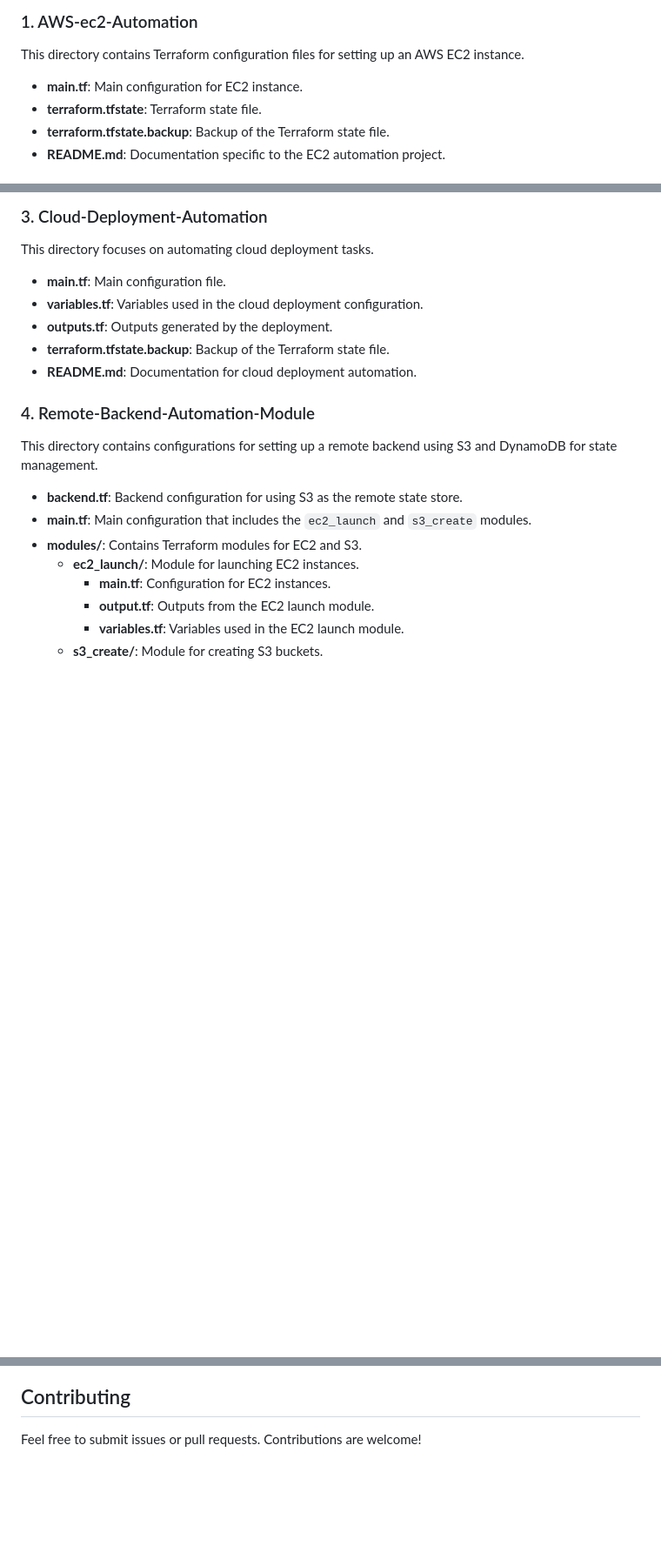
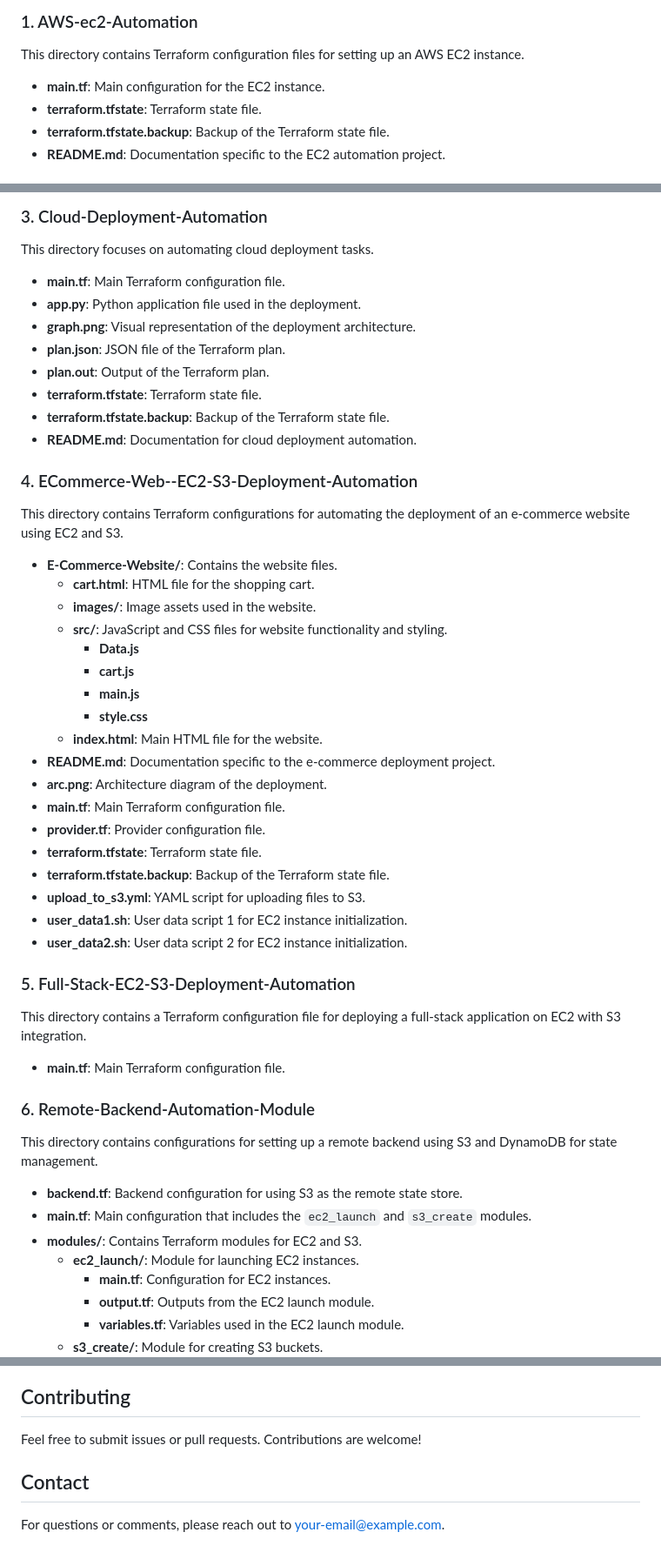
Before and after one commit to ayuspoudel/Terraform-Automation-Projects, a Markdown page: README.md, 3 parts joined by grey strips. Shown: that part at 87% size. Rendered like a GitHub page; blank space fills up the shorter version.

```diff
--- a/README.md
+++ b/README.md
@@ -53,7 +89,7 @@ This repository contains multiple Terraform configurations for automating AWS in
 ### 1. AWS-ec2-Automation
 This directory contains Terraform configuration files for setting up an AWS EC2 instance.
 
-- **main.tf**: Main configuration for EC2 instance.
+- **main.tf**: Main configuration for the EC2 instance.
 - **terraform.tfstate**: Terraform state file.
 - **terraform.tfstate.backup**: Backup of the Terraform state file.
 - **README.md**: Documentation specific to the EC2 automation project.
@@ -73,13 +109,43 @@ This directory includes Terraform configurations and modules for automating the
 ### 3. Cloud-Deployment-Automation
 This directory focuses on automating cloud deployment tasks.
 
-- **main.tf**: Main configuration file.
-- **variables.tf**: Variables used in the cloud deployment configuration.
-- **outputs.tf**: Outputs generated by the deployment.
+- **main.tf**: Main Terraform configuration file.
+- **app.py**: Python application file used in the deployment.
+- **graph.png**: Visual representation of the deployment architecture.
+- **plan.json**: JSON file of the Terraform plan.
+- **plan.out**: Output of the Terraform plan.
+- **terraform.tfstate**: Terraform state file.
 - **terraform.tfstate.backup**: Backup of the Terraform state file.
 - **README.md**: Documentation for cloud deployment automation.
 
-### 4. Remote-Backend-Automation-Module
+### 4. ECommerce-Web--EC2-S3-Deployment-Automation
+This directory contains Terraform configurations for automating the deployment of an e-commerce website using EC2 and S3.
+
+- **E-Commerce-Website/**: Contains the website files.
+  - **cart.html**: HTML file for the shopping cart.
+  - **images/**: Image assets used in the website.
+  - **src/**: JavaScript and CSS files for website functionality and styling.
+    - **Data.js**
+    - **cart.js**
+    - **main.js**
+    - **style.css**
+  - **index.html**: Main HTML file for the website.
+- **README.md**: Documentation specific to the e-commerce deployment project.
+- **arc.png**: Architecture diagram of the deployment.
+- **main.tf**: Main Terraform configuration file.
+- **provider.tf**: Provider configuration file.
+- **terraform.tfstate**: Terraform state file.
+- **terraform.tfstate.backup**: Backup of the Terraform state file.
+- **upload_to_s3.yml**: YAML script for uploading files to S3.
+- **user_data1.sh**: User data script 1 for EC2 instance initialization.
+- **user_data2.sh**: User data script 2 for EC2 instance initialization.
+
+### 5. Full-Stack-EC2-S3-Deployment-Automation
+This directory contains a Terraform configuration file for deploying a full-stack application on EC2 with S3 integration.
+
+- **main.tf**: Main Terraform configuration file.
+
+### 6. Remote-Backend-Automation-Module
 This directory contains configurations for setting up a remote backend using S3 and DynamoDB for state management.
 
 - **backend.tf**: Backend configuration for using S3 as the remote state store.
@@ -142,3 +209,7 @@ Check AWS resources to ensure they have been created as expected.
 ## Contributing
 
 Feel free to submit issues or pull requests. Contributions are welcome!
+
+## Contact
+
+For questions or comments, please reach out to your-email@example.com.
```
Also changed, not shown: other parts of README.md (+71 -34 lines).
